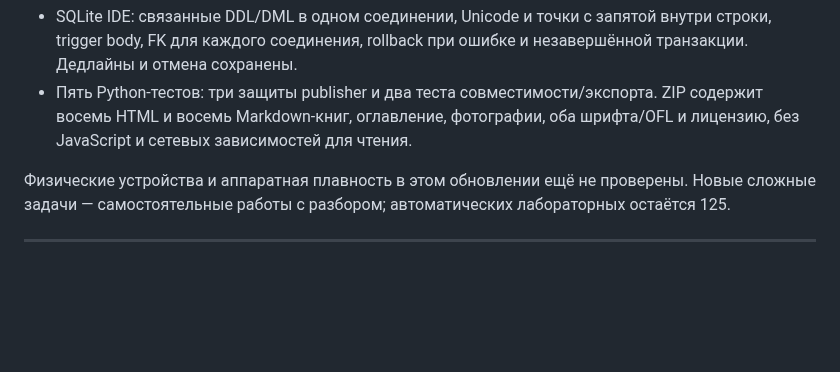
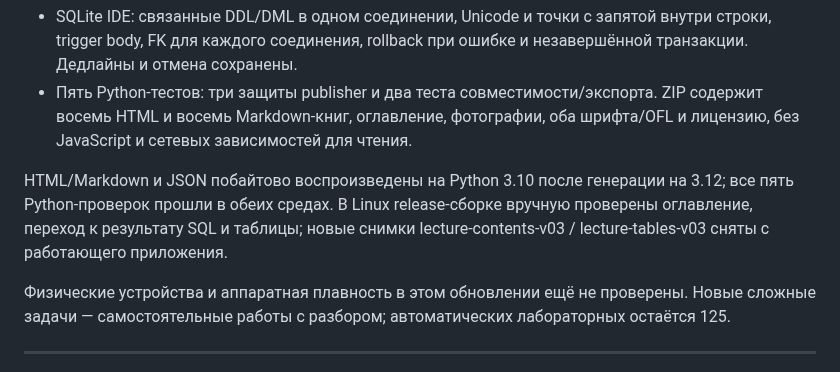
Before and after one commit to PANDORA615/DevCat-, a Markdown page: docs/VALIDATION.md, the part around the change. Drawn GitHub-style; blank space fills up the shorter version.

```diff
--- a/docs/VALIDATION.md
+++ b/docs/VALIDATION.md
@@ -8,6 +8,8 @@
 - Reader: переход из оглавления к далёкому разделу, реальные таблицы и раскрытие содержательного ответа, экраны 390×844 / 1280×900 без overflow.
 - SQLite IDE: связанные DDL/DML в одном соединении, Unicode и точки с запятой внутри строки, trigger body, FK для каждого соединения, rollback при ошибке и незавершённой транзакции. Дедлайны и отмена сохранены.
 - Пять Python-тестов: три защиты publisher и два теста совместимости/экспорта. ZIP содержит восемь HTML и восемь Markdown-книг, оглавление, фотографии, оба шрифта/OFL и лицензию, без JavaScript и сетевых зависимостей для чтения.
+
+HTML/Markdown и JSON побайтово воспроизведены на Python 3.10 после генерации на 3.12; все пять Python-проверок прошли в обеих средах. В Linux release-сборке вручную проверены оглавление, переход к результату SQL и таблицы; новые снимки lecture-contents-v03 / lecture-tables-v03 сняты с работающего приложения.
 
 Физические устройства и аппаратная плавность в этом обновлении ещё не проверены. Новые сложные задачи — самостоятельные работы с разбором; автоматических лабораторных остаётся 125.
 
```
Also changed, not shown: README.md (+6 -1 lines), docs/screenshots/lecture-contents-v03.png (added), docs/screenshots/lecture-tables-v03.png (added).
